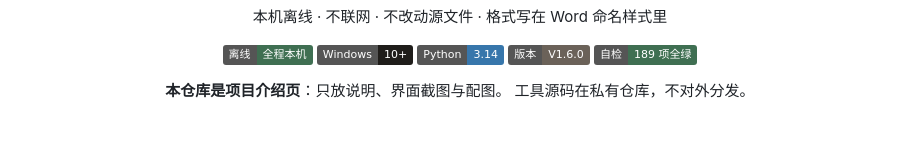
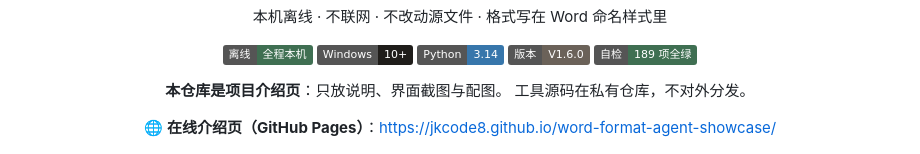
Before and after one commit to Jkcode8/word-format-agent-showcase, a Markdown page: README.md, the part around the change. GitHub-like rendering; badges without logos; blank space fills up the shorter version.

Commit message:
更新介绍页与配图（1 个文件）

```diff
--- a/README.md
+++ b/README.md
@@ -16,6 +16,8 @@
 
 **本仓库是项目介绍页**：只放说明、界面截图与配图。
 工具源码在私有仓库，不对外分发。
+
+🌐 **在线介绍页（GitHub Pages）**：<https://jkcode8.github.io/word-format-agent-showcase/>
 
 </div>
 
```
